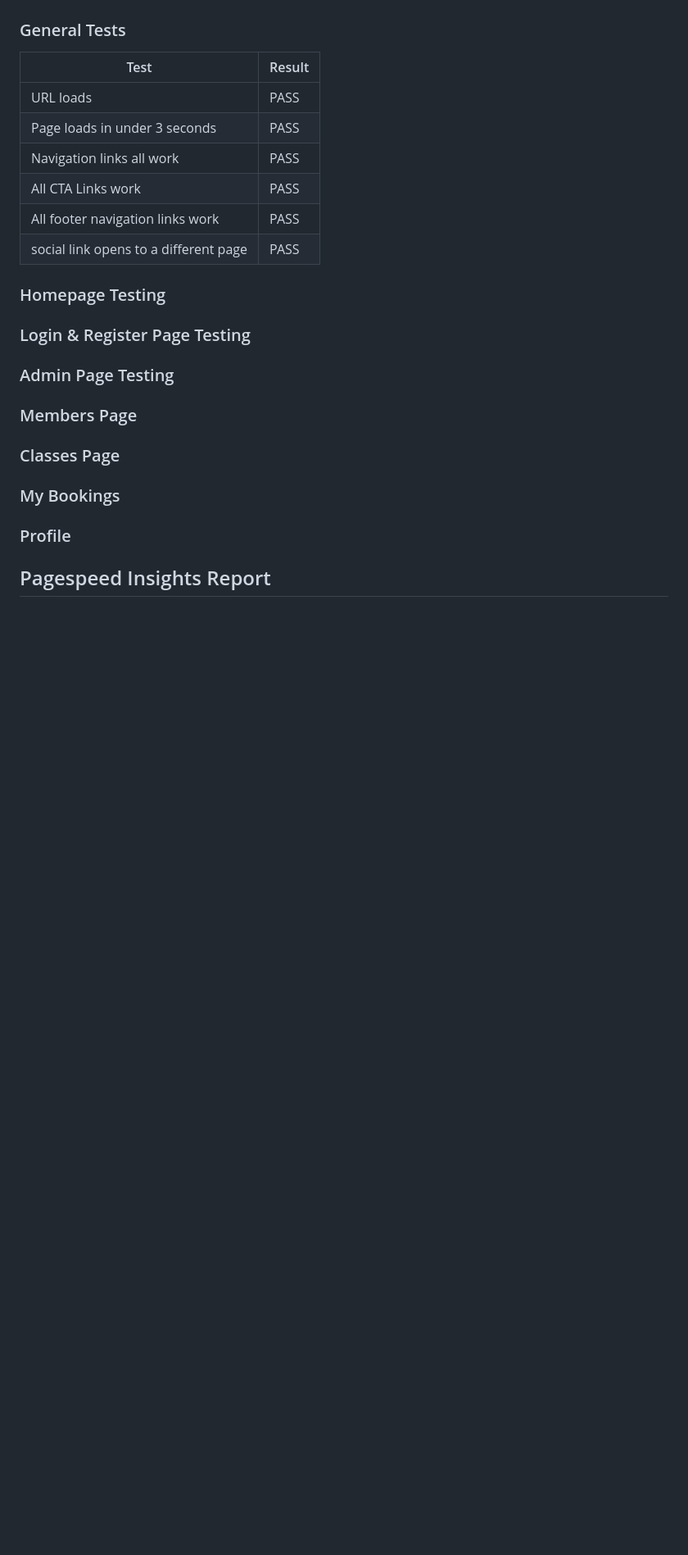
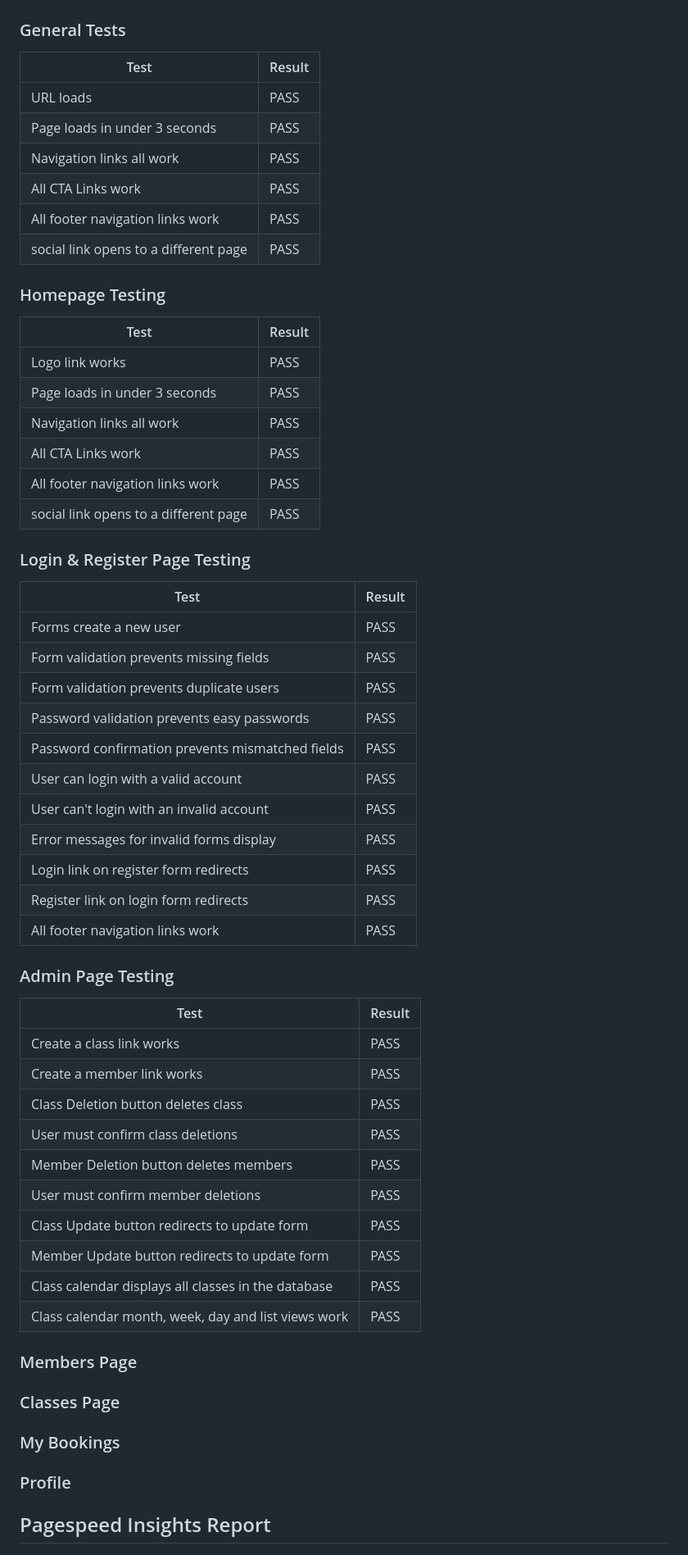
Before and after one commit to BOM-98/tough-glove-project-4, a Markdown page: README.md, the part around one of its changes. Shown at 82% size. GitHub-like rendering; blank space fills up the shorter version.

Commit message:
docs: add login and admin manual tests - readme.md

```diff
--- a/README.md
+++ b/README.md
@@ -469,9 +476,46 @@ Test      | Result |
 
 ### Homepage Testing
 
+Test      | Result |
+| ----------- | ----------- |
+| Logo link works    | PASS    |
+| Page loads in under 3 seconds   | PASS       |
+| Navigation links all work   | PASS        |
+| All CTA Links work  | PASS       |
+| All footer navigation links work  | PASS        |
+| social link opens to a different page  | PASS        |
+
 ### Login & Register Page Testing
 
+Test      | Result |
+| ----------- | ----------- |
+| Forms create a new user    | PASS    |
+| Form validation prevents missing fields   | PASS       |
+| Form validation prevents duplicate users   | PASS       |
+| Password validation prevents easy passwords   | PASS       |
+| Password confirmation prevents mismatched fields  | PASS       |
+| User can login with a valid account  | PASS       |
+| User can't login with an invalid account  | PASS       |
+| Error messages for invalid forms display   | PASS        |
+| Login link on register form redirects  | PASS       |
+| Register link on login form redirects  | PASS       |
+| All footer navigation links work  | PASS        |
+
 ### Admin Page Testing
+
+Test      | Result |
+| ----------- | ----------- |
+| Create a class link works   | PASS    |
+| Create a member link works   | PASS    |
+| Class Deletion button deletes class   | PASS    |
+| User must confirm class deletions   | PASS    |
+| Member Deletion button deletes members   | PASS    |
+| User must confirm member deletions   | PASS    |
+| Class Update button redirects to update form  | PASS    |
+| Member Update button redirects to update form    | PASS    |
+| Class calendar displays all classes in the database   | PASS    |
+| Class calendar month, week, day and list views work   | PASS    |
+
 
 ### Members Page
 
```
Also changed, not shown: other parts of README.md (+8 -1 lines).
